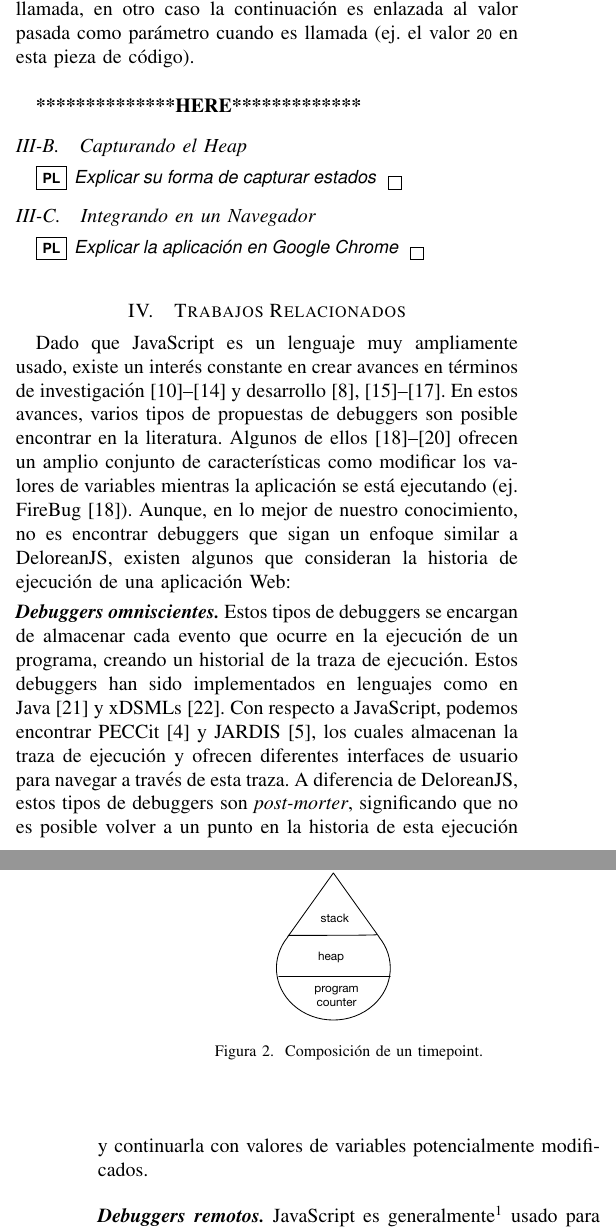
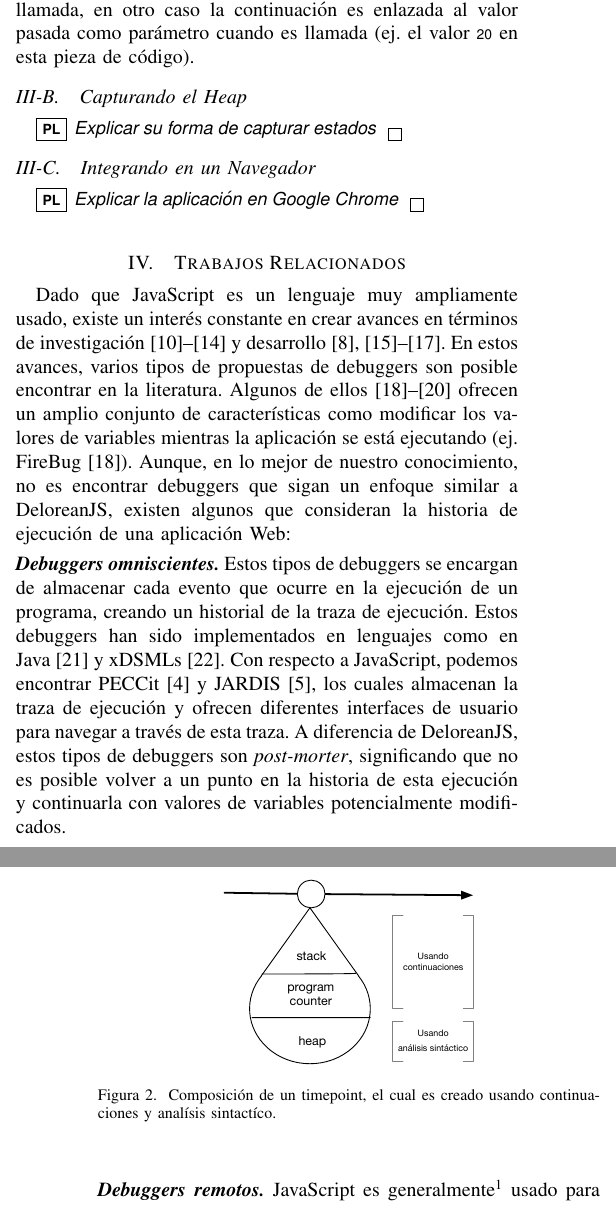
Before and after one commit to pragmaticslaboratory/deloreanjs, a LaTeX paper (paper/main.tex): two parts of the columns of pages 2 and 3 of 4, joined at a grey line, cut so that both start at the same text. Compiled offline with pdfLaTeX; a missing font is replaced by an installed copy or a similar font; a LaTeX package or settings file that is missing is left out.

Commit message:
segunda version del paper

```diff
--- a/paper/main.tex
+++ b/paper/main.tex
@@ -117,8 +117,8 @@ El art\'iculo est\'a organizado como sigue. La secci\'on~\ref{sec:tour} presenta
 
 \begin{figure}[t]
 \begin{center}
-\includegraphics[width=.35\linewidth]{fig-timepoint}
-\caption{Composici\'on de un timepoint.}
+\includegraphics[width=.5\linewidth]{fig-timepoint}
+\caption{Composici\'on de un timepoint, el cual es creado usando continuaciones y anal\'isis sintact\'ico.}
 \label{fig:timepoint}
 \end{center}
 \end{figure}
@@ -168,7 +168,7 @@ if (typeof(kont) == "function") kont(20);      //muestra 25
 
 La figura~\ref{fig:kont} muestra el diagrama de flujo de la pieza de c\'odigo~\ref{lst:rhino_1}. En la l\'inea~5, una continuaci\'on \co{kont} es creada antes de sumar la variable \co{y}. Esta captura toma lugar en la l\'inea~9 cuando la funci\'on \co{sumar} es llamada. El resultado de \co{sumar} es pasado a \co{sumar}, y entonces el n\'umero \co{6} es mostrado. La l\'inea~10 invoca la continuaci\'on asociada a \co{kont} con el par\'ametro \co{20}, produciendo que el valor retornado de la funci\'on an\'onima de la l\'inea~6~(es decir, \co{return 1} $\rightarrow$ \co{return 20}).  Como resultado, se muestra \co{25} (\co{25 = (x = 5) + (y = 20)}). Notar que el {\em if expression}~(l\'inea~6) y {\em if statement}~(l\'inea~10) son usadas para diferenciar cuando una continuaci\'on es creada y llamada. Una continuaci\'on es una funci\'on (l\'inea~9) es creada pero no llamada, en otro caso la continuaci\'on es enlazada al valor pasada como par\'ametro cuando es llamada (ej. el valor \co{20} en esta pieza de c\'odigo).
 
-\here
+%\here
 
 %Figure~\ref{fig:kont} shows a flowchart of the piece of code above. In Line~5,
 %the piece of code captures and stores the continuation in \co{kont} before
```
Also changed, not shown: paper/fig-timepoint.pdf, paper/main.pdf, paper/main.tex (2 more changed lines), 1 other file.
